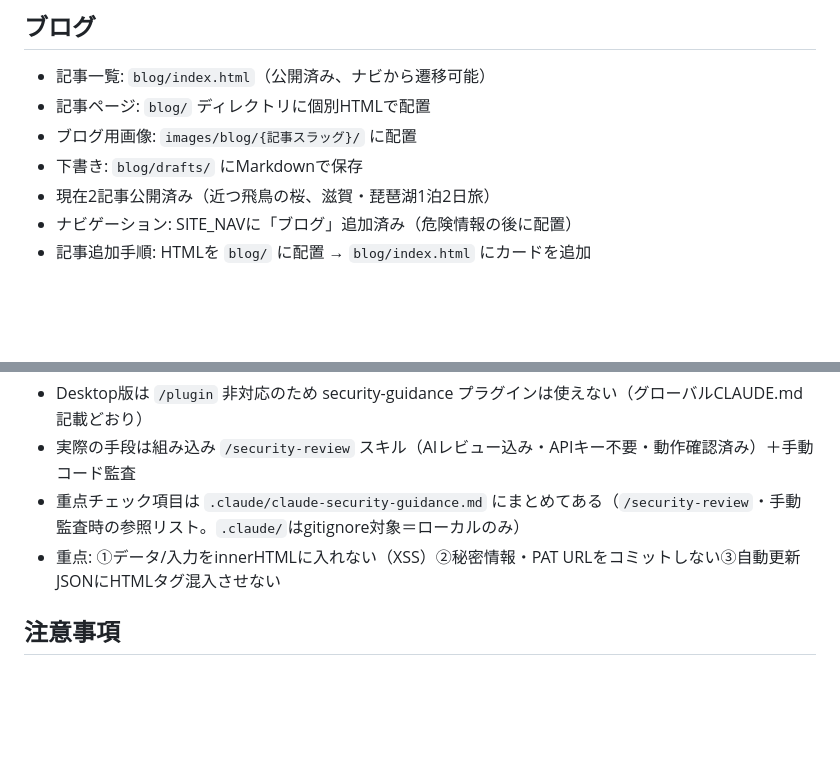
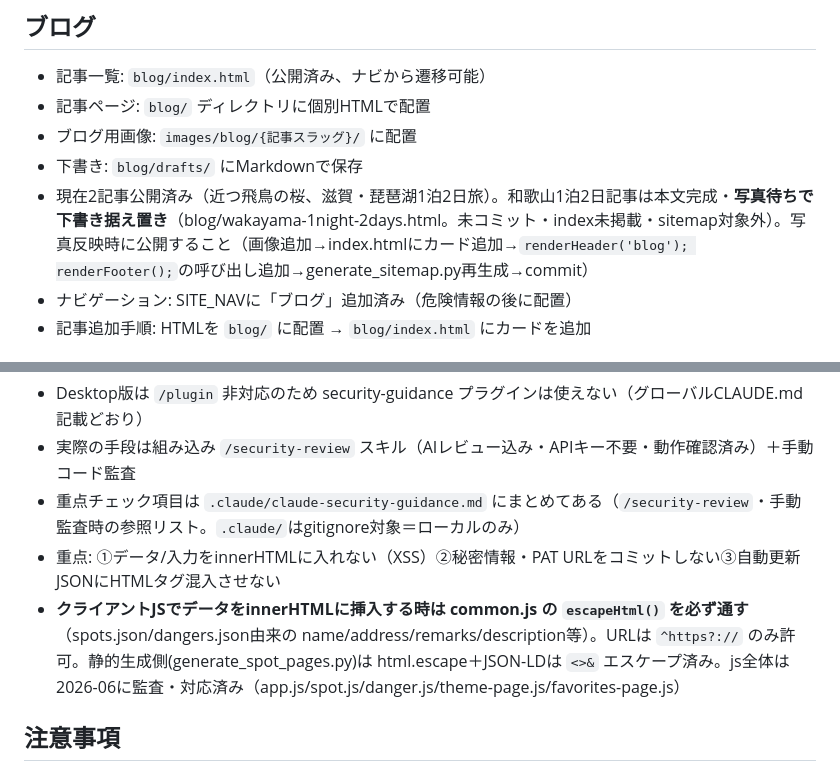
Before and after one commit to imotan-lab/wansakansai, a Markdown page: CLAUDE.md, 2 parts joined by grey strips. GitHub-like rendering; blank space fills up the shorter version.

```diff
--- a/CLAUDE.md
+++ b/CLAUDE.md
@@ -257,7 +257,7 @@
 - 記事ページ: `blog/` ディレクトリに個別HTMLで配置
 - ブログ用画像: `images/blog/{記事スラッグ}/` に配置
 - 下書き: `blog/drafts/` にMarkdownで保存
-- 現在2記事公開済み（近つ飛鳥の桜、滋賀・琵琶湖1泊2日旅）
+- 現在2記事公開済み（近つ飛鳥の桜、滋賀・琵琶湖1泊2日旅）。和歌山1泊2日記事は本文完成・**写真待ちで下書き据え置き**（blog/wakayama-1night-2days.html。未コミット・index未掲載・sitemap対象外）。写真反映時に公開すること（画像追加→index.htmlにカード追加→`renderHeader('blog'); renderFooter();`の呼び出し追加→generate_sitemap.py再生成→commit）
 - ナビゲーション: SITE_NAVに「ブログ」追加済み（危険情報の後に配置）
 - 記事追加手順: HTMLを `blog/` に配置 → `blog/index.html` にカードを追加
 
@@ -279,6 +279,7 @@
 - 実際の手段は組み込み `/security-review` スキル（AIレビュー込み・APIキー不要・動作確認済み）＋手動コード監査
 - 重点チェック項目は `.claude/claude-security-guidance.md` にまとめてある（`/security-review`・手動監査時の参照リスト。`.claude/`はgitignore対象＝ローカルのみ）
 - 重点: ①データ/入力をinnerHTMLに入れない（XSS）②秘密情報・PAT URLをコミットしない③自動更新JSONにHTMLタグ混入させない
+- **クライアントJSでデータをinnerHTMLに挿入する時は common.js の `escapeHtml()` を必ず通す**（spots.json/dangers.json由来の name/address/remarks/description等）。URLは `^https?://` のみ許可。静的生成側(generate_spot_pages.py)は html.escape＋JSON-LDは `<>&` エスケープ済み。js全体は2026-06に監査・対応済み（app.js/spot.js/danger.js/theme-page.js/favorites-page.js）
 
 ## 注意事項
 - uchidokoroフォルダ・ファイルには絶対に触れないこと
```
Also changed, not shown: other parts of CLAUDE.md (+3 -3 lines).
